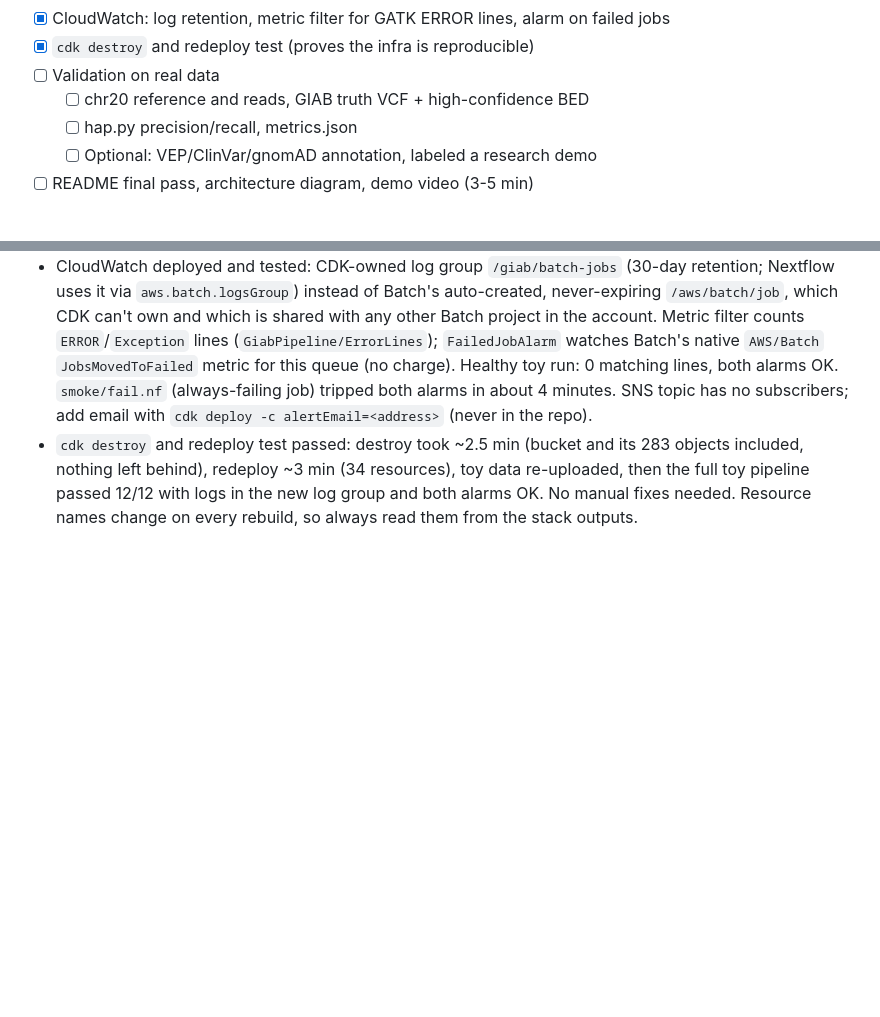
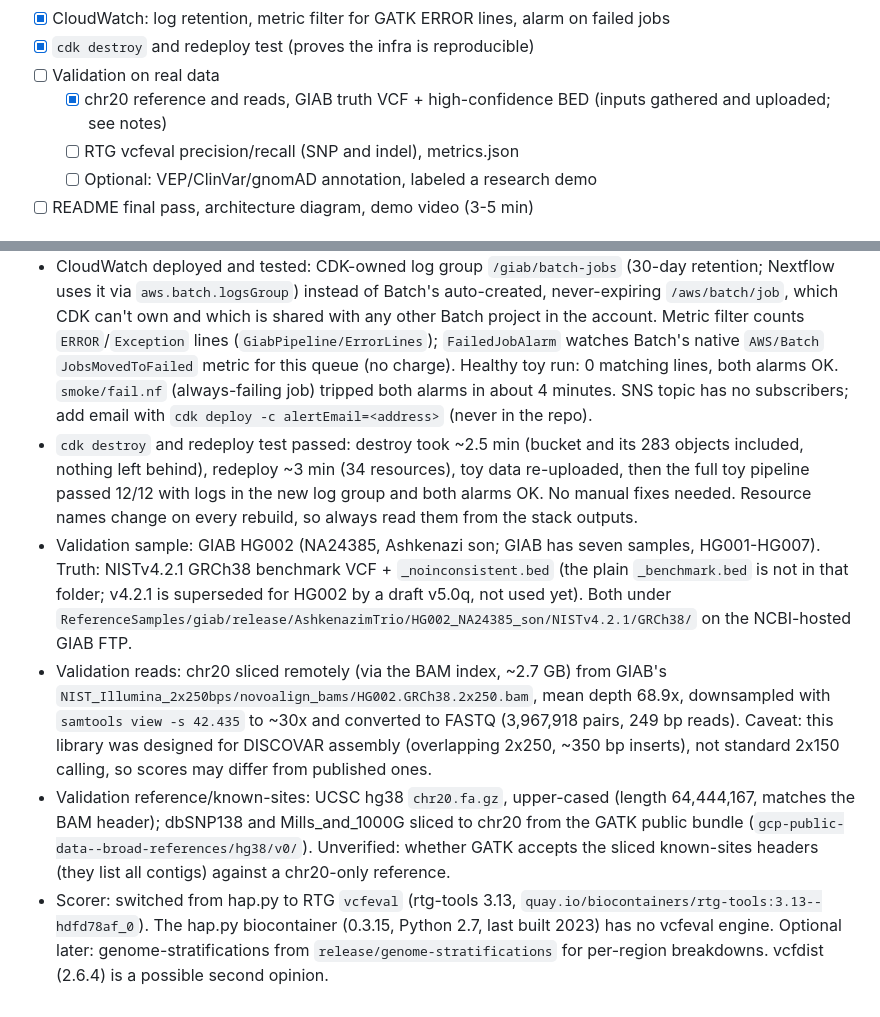
Before and after one commit to jameswagner/nextflow-giab, a Markdown page: docs/PLAN.md, 2 parts joined by grey strips. Rendered like a GitHub page; blank space fills up the shorter version.

Commit message:
Plan: HG002 chr20 validation inputs, switch scorer to RTG vcfeval

```diff
--- a/docs/PLAN.md
+++ b/docs/PLAN.md
@@ -26,8 +26,8 @@ Tick items off as they finish. Record decisions and surprises in the Notes secti
 - [x] CloudWatch: log retention, metric filter for GATK ERROR lines, alarm on failed jobs
 - [x] `cdk destroy` and redeploy test (proves the infra is reproducible)
 - [ ] Validation on real data
-  - [ ] chr20 reference and reads, GIAB truth VCF + high-confidence BED
-  - [ ] hap.py precision/recall, metrics.json
+  - [x] chr20 reference and reads, GIAB truth VCF + high-confidence BED (inputs gathered and uploaded; see notes)
+  - [ ] RTG vcfeval precision/recall (SNP and indel), metrics.json
   - [ ] Optional: VEP/ClinVar/gnomAD annotation, labeled a research demo
 - [ ] README final pass, architecture diagram, demo video (3-5 min)
 
@@ -54,3 +54,7 @@ S3 Files vs EBS comparison, Athena over results, a small web UI, Firehose, Healt
 - Toy-data caveat: the final VCF has 0 records. Only 1.9% of reads (10,125 of 533,554) align to the 40 kb chr22 toy reference; HaplotypeCaller wrote a GVCF (4,477 records) but GenotypeGVCFs found no variant sites. Consistent with thin data, not a bug. Unknown whether the old EC2 run produced variants. Variant-calling quality is for the chr20 + GIAB validation stage. Put this caveat in the README.
 - CloudWatch deployed and tested: CDK-owned log group `/giab/batch-jobs` (30-day retention; Nextflow uses it via `aws.batch.logsGroup`) instead of Batch's auto-created, never-expiring `/aws/batch/job`, which CDK can't own and which is shared with any other Batch project in the account. Metric filter counts `ERROR`/`Exception` lines (`GiabPipeline/ErrorLines`); `FailedJobAlarm` watches Batch's native `AWS/Batch` `JobsMovedToFailed` metric for this queue (no charge). Healthy toy run: 0 matching lines, both alarms OK. `smoke/fail.nf` (always-failing job) tripped both alarms in about 4 minutes. SNS topic has no subscribers; add email with `cdk deploy -c alertEmail=<address>` (never in the repo).
 - `cdk destroy` and redeploy test passed: destroy took ~2.5 min (bucket and its 283 objects included, nothing left behind), redeploy ~3 min (34 resources), toy data re-uploaded, then the full toy pipeline passed 12/12 with logs in the new log group and both alarms OK. No manual fixes needed. Resource names change on every rebuild, so always read them from the stack outputs.
+- Validation sample: GIAB HG002 (NA24385, Ashkenazi son; GIAB has seven samples, HG001-HG007). Truth: NISTv4.2.1 GRCh38 benchmark VCF + `_noinconsistent.bed` (the plain `_benchmark.bed` is not in that folder; v4.2.1 is superseded for HG002 by a draft v5.0q, not used yet). Both under `ReferenceSamples/giab/release/AshkenazimTrio/HG002_NA24385_son/NISTv4.2.1/GRCh38/` on the NCBI-hosted GIAB FTP.
+- Validation reads: chr20 sliced remotely (via the BAM index, ~2.7 GB) from GIAB's `NIST_Illumina_2x250bps/novoalign_bams/HG002.GRCh38.2x250.bam`, mean depth 68.9x, downsampled with `samtools view -s 42.435` to ~30x and converted to FASTQ (3,967,918 pairs, 249 bp reads). Caveat: this library was designed for DISCOVAR assembly (overlapping 2x250, ~350 bp inserts), not standard 2x150 calling, so scores may differ from published ones.
+- Validation reference/known-sites: UCSC hg38 `chr20.fa.gz`, upper-cased (length 64,444,167, matches the BAM header); dbSNP138 and Mills_and_1000G sliced to chr20 from the GATK public bundle (`gcp-public-data--broad-references/hg38/v0/`). Unverified: whether GATK accepts the sliced known-sites headers (they list all contigs) against a chr20-only reference.
+- Scorer: switched from hap.py to RTG `vcfeval` (rtg-tools 3.13, `quay.io/biocontainers/rtg-tools:3.13--hdfd78af_0`). The hap.py biocontainer (0.3.15, Python 2.7, last built 2023) has no vcfeval engine. Optional later: genome-stratifications from `release/genome-stratifications` for per-region breakdowns. vcfdist (2.6.4) is a possible second opinion.
```
